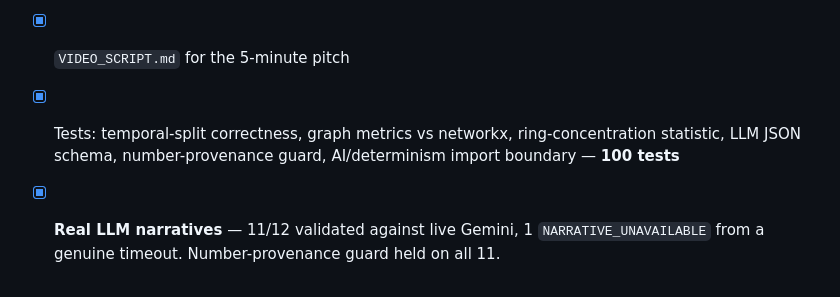
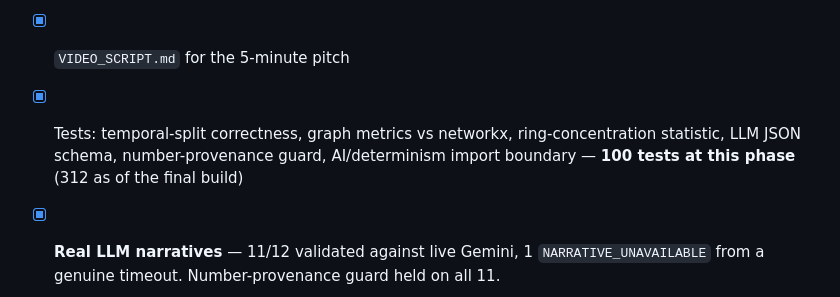
Before and after one commit to sakirr05/ringwatch, a Markdown page: PLAN.md, the part around the change. GitHub-like rendering.

```diff
--- a/PLAN.md
+++ b/PLAN.md
@@ -183,7 +183,7 @@ be fabricated. The two honest, defensible claims are:
 - [x] README: problem · architecture · deployment · metrics · ground-truth caveat · detection-only · limitations
 - [x] `FAILURE_LOG.md` with real entries (pivot, data access, pandas 3.0 dtype, unshippable threshold, the failed hypothesis, cluster-scope bug)
 - [x] `VIDEO_SCRIPT.md` for the 5-minute pitch
-- [x] Tests: temporal-split correctness, graph metrics vs networkx, ring-concentration statistic, LLM JSON schema, number-provenance guard, AI/determinism import boundary — **100 tests**
+- [x] Tests: temporal-split correctness, graph metrics vs networkx, ring-concentration statistic, LLM JSON schema, number-provenance guard, AI/determinism import boundary — **100 tests at this phase** (312 as of the final build)
 
 - [x] **Real LLM narratives** — 11/12 validated against live Gemini, 1
       `NARRATIVE_UNAVAILABLE` from a genuine timeout. Number-provenance guard held on all
```
Also changed, not shown: VIDEO_SCRIPT.md (+3 -3 lines).
